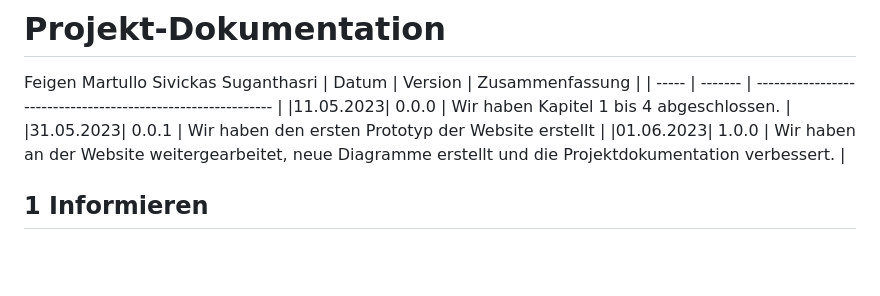
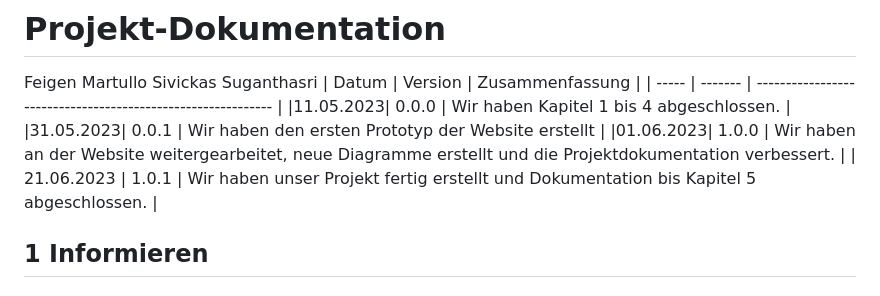
Before and after one commit to GM21GM/LA1600, a Markdown page: README.md, the part around the change. Drawn GitHub-style; blank space fills up the shorter version.

```diff
--- a/README.md
+++ b/README.md
@@ -8,6 +8,7 @@ Feigen Martullo Sivickas Suganthasri
 |11.05.2023| 0.0.0   | Wir haben Kapitel 1 bis 4 abgeschlossen. |
 |31.05.2023| 0.0.1   | Wir haben den ersten Prototyp der Website erstellt |
 |01.06.2023| 1.0.0   | Wir haben an der Website weitergearbeitet, neue Diagramme erstellt und die Projektdokumentation verbessert. |
+| 21.06.2023 | 1.0.1 | Wir haben unser Projekt fertig erstellt und Dokumentation bis Kapitel 5 abgeschlossen. |
 
 ## 1 Informieren
 
```
